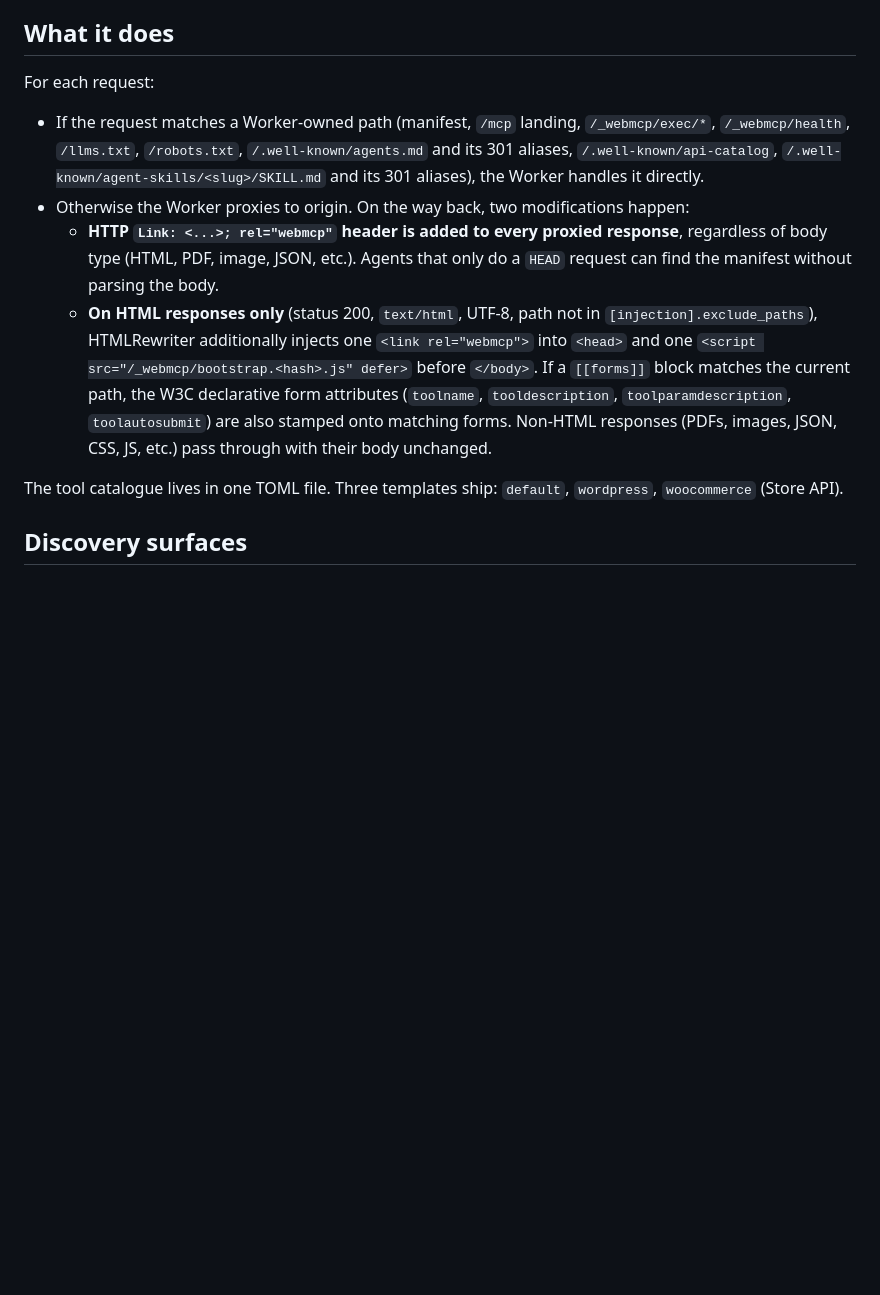
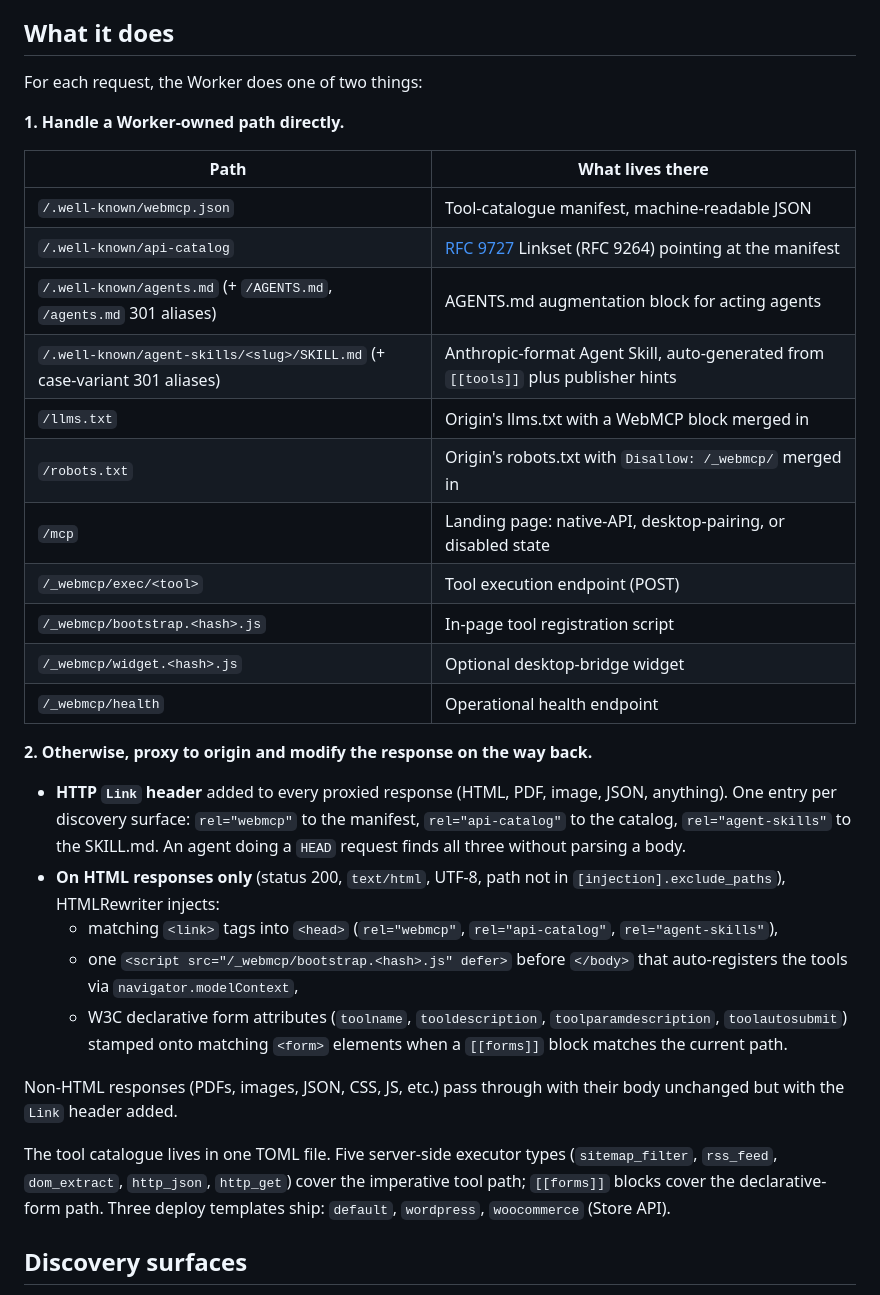
Before and after one commit to basgr/cf-webmcp, a Markdown page: README.md, the part around the change. GitHub-like rendering; blank space fills up the shorter version.

Commit message:
README: rewrite "What it does" as a scannable two-section block
The previous prose only mentioned rel="webmcp" and missed the
api-catalog and agent-skills surfaces. Reworked the section as:

1. A table of the 11 Worker-owned paths (manifest, api-catalog,
   agents.md, agent-skills SKILL.md, llms.txt, robots.txt, /mcp
   landing, exec, bootstrap, widget, health).
2. A bulleted list of the proxy-side modifications: Link header
   carrying all three rels, HTML <link> tag injection covering
   the same three rels plus the bootstrap script, and the
   declarative form-attribute stamping.

More scannable at a glance, and exhaustive of what cf-webmcp does
today.

```diff
--- a/README.md
+++ b/README.md
@@ -8,14 +8,35 @@ A Cloudflare Worker that sits in front of a website and equips it with [WebMCP](
 
 ## What it does
 
-For each request:
+For each request, the Worker does one of two things:
 
-- If the request matches a Worker-owned path (manifest, `/mcp` landing, `/_webmcp/exec/*`, `/_webmcp/health`, `/llms.txt`, `/robots.txt`, `/.well-known/agents.md` and its 301 aliases, `/.well-known/api-catalog`, `/.well-known/agent-skills/<slug>/SKILL.md` and its 301 aliases), the Worker handles it directly.
-- Otherwise the Worker proxies to origin. On the way back, two modifications happen:
-  - **HTTP `Link: <...>; rel="webmcp"` header is added to every proxied response**, regardless of body type (HTML, PDF, image, JSON, etc.). Agents that only do a `HEAD` request can find the manifest without parsing the body.
-  - **On HTML responses only** (status 200, `text/html`, UTF-8, path not in `[injection].exclude_paths`), HTMLRewriter additionally injects one `<link rel="webmcp">` into `<head>` and one `<script src="/_webmcp/bootstrap.<hash>.js" defer>` before `</body>`. If a `[[forms]]` block matches the current path, the W3C declarative form attributes (`toolname`, `tooldescription`, `toolparamdescription`, `toolautosubmit`) are also stamped onto matching forms. Non-HTML responses (PDFs, images, JSON, CSS, JS, etc.) pass through with their body unchanged.
+**1. Handle a Worker-owned path directly.**
 
-The tool catalogue lives in one TOML file. Three templates ship: `default`, `wordpress`, `woocommerce` (Store API).
+| Path | What lives there |
+|------|------------------|
+| `/.well-known/webmcp.json` | Tool-catalogue manifest, machine-readable JSON |
+| `/.well-known/api-catalog` | [RFC 9727](https://www.rfc-editor.org/rfc/rfc9727.html) Linkset (RFC 9264) pointing at the manifest |
+| `/.well-known/agents.md` (+ `/AGENTS.md`, `/agents.md` 301 aliases) | AGENTS.md augmentation block for acting agents |
+| `/.well-known/agent-skills/<slug>/SKILL.md` (+ case-variant 301 aliases) | Anthropic-format Agent Skill, auto-generated from `[[tools]]` plus publisher hints |
+| `/llms.txt` | Origin's llms.txt with a WebMCP block merged in |
+| `/robots.txt` | Origin's robots.txt with `Disallow: /_webmcp/` merged in |
+| `/mcp` | Landing page: native-API, desktop-pairing, or disabled state |
+| `/_webmcp/exec/<tool>` | Tool execution endpoint (POST) |
+| `/_webmcp/bootstrap.<hash>.js` | In-page tool registration script |
+| `/_webmcp/widget.<hash>.js` | Optional desktop-bridge widget |
+| `/_webmcp/health` | Operational health endpoint |
+
+**2. Otherwise, proxy to origin and modify the response on the way back.**
+
+- **HTTP `Link` header** added to every proxied response (HTML, PDF, image, JSON, anything). One entry per discovery surface: `rel="webmcp"` to the manifest, `rel="api-catalog"` to the catalog, `rel="agent-skills"` to the SKILL.md. An agent doing a `HEAD` request finds all three without parsing a body.
+- **On HTML responses only** (status 200, `text/html`, UTF-8, path not in `[injection].exclude_paths`), HTMLRewriter injects:
+  - matching `<link>` tags into `<head>` (`rel="webmcp"`, `rel="api-catalog"`, `rel="agent-skills"`),
+  - one `<script src="/_webmcp/bootstrap.<hash>.js" defer>` before `</body>` that auto-registers the tools via `navigator.modelContext`,
+  - W3C declarative form attributes (`toolname`, `tooldescription`, `toolparamdescription`, `toolautosubmit`) stamped onto matching `<form>` elements when a `[[forms]]` block matches the current path.
+
+Non-HTML responses (PDFs, images, JSON, CSS, JS, etc.) pass through with their body unchanged but with the `Link` header added.
+
+The tool catalogue lives in one TOML file. Five server-side executor types (`sitemap_filter`, `rss_feed`, `dom_extract`, `http_json`, `http_get`) cover the imperative tool path; `[[forms]]` blocks cover the declarative-form path. Three deploy templates ship: `default`, `wordpress`, `woocommerce` (Store API).
 
 ## Discovery surfaces
 
```
